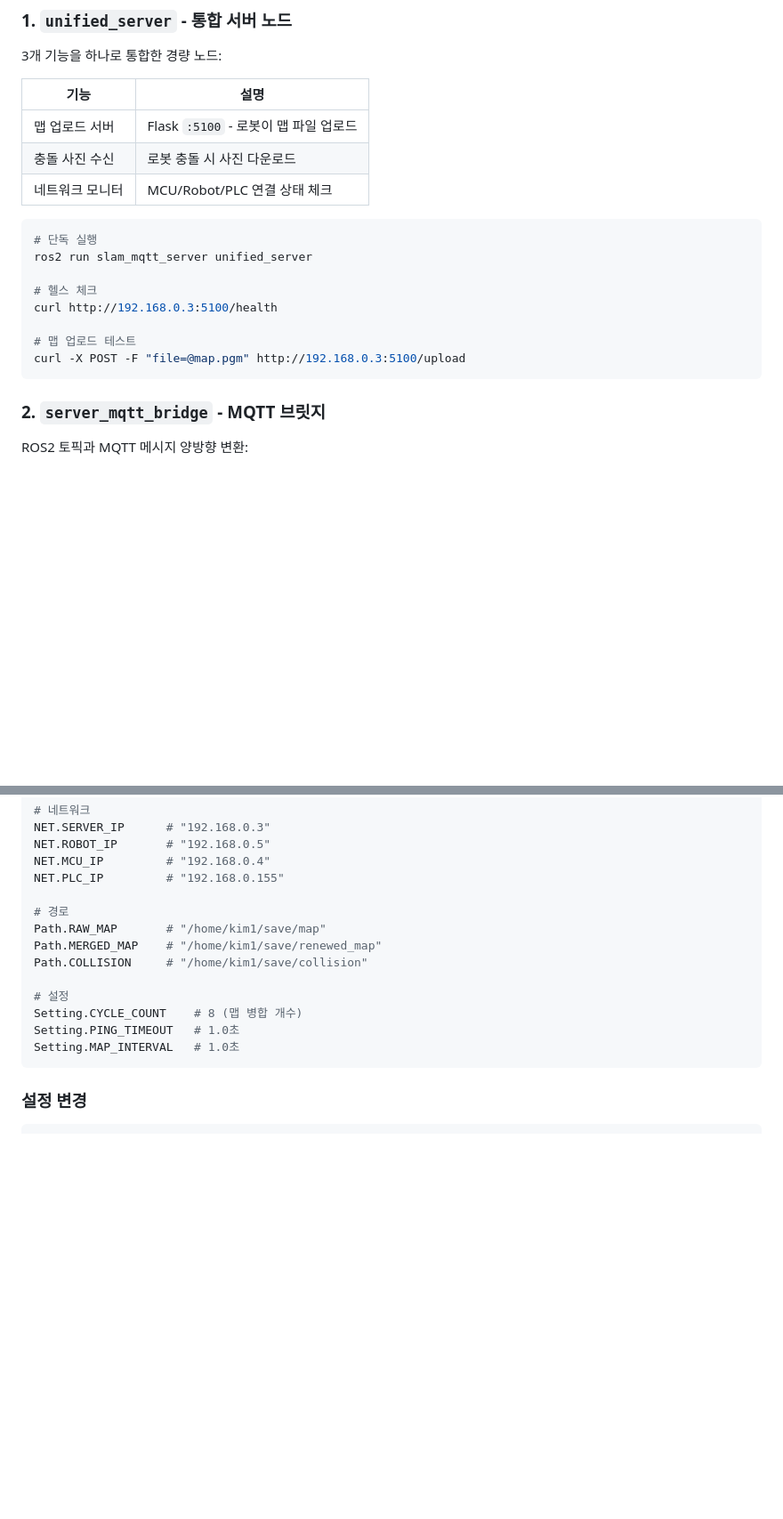
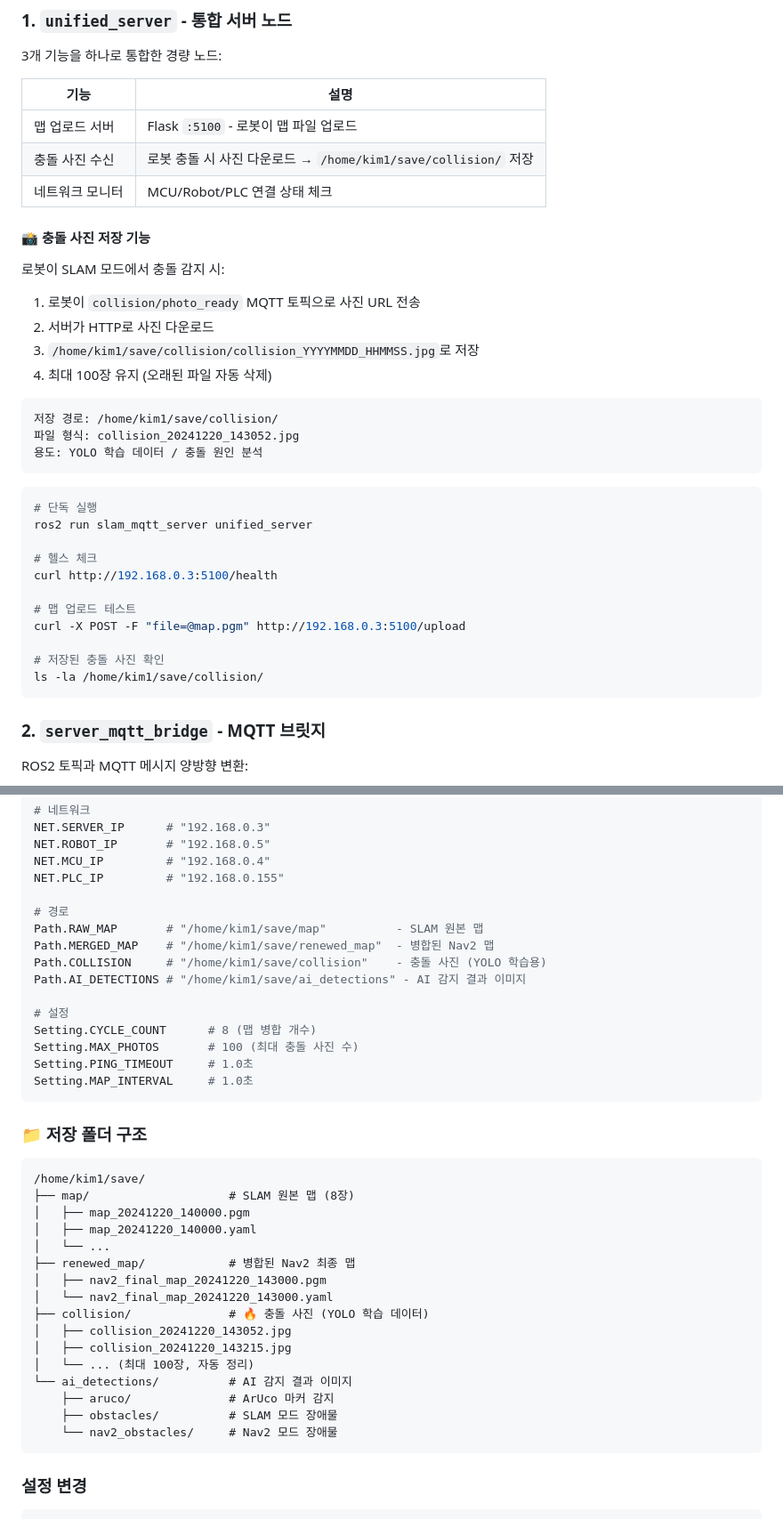
Before and after one commit to ky51301130-jpg/slam_mqtt_server, a Markdown page: README.md, 2 parts joined by grey strips. Shown: that part at 89% size. GitHub-like rendering; blank space fills up the shorter version.

Commit message:
📝 README 충돌 사진 저장 기능 상세 설명 추가
- unified_server 충돌 사진 저장 흐름 설명
- 저장 폴더 구조 다이어그램 추가
- MQTT collision/photo_ready 토픽 데이터 형식 수정
- YOLO 학습 데이터 활용 용도 명시

````diff
--- a/README.md
+++ b/README.md
@@ -111,8 +111,22 @@ ros2 launch slam_mqtt_server unified.launch.py rviz:=nav2
 | 기능 | 설명 |
 |------|------|
 | 맵 업로드 서버 | Flask `:5100` - 로봇이 맵 파일 업로드 |
-| 충돌 사진 수신 | 로봇 충돌 시 사진 다운로드 |
+| 충돌 사진 수신 | 로봇 충돌 시 사진 다운로드 → `/home/kim1/save/collision/` 저장 |
 | 네트워크 모니터 | MCU/Robot/PLC 연결 상태 체크 |
+
+#### 📸 충돌 사진 저장 기능
+
+로봇이 SLAM 모드에서 충돌 감지 시:
+1. 로봇이 `collision/photo_ready` MQTT 토픽으로 사진 URL 전송
+2. 서버가 HTTP로 사진 다운로드
+3. `/home/kim1/save/collision/collision_YYYYMMDD_HHMMSS.jpg`로 저장
+4. 최대 100장 유지 (오래된 파일 자동 삭제)
+
+```
+저장 경로: /home/kim1/save/collision/
+파일 형식: collision_20241220_143052.jpg
+용도: YOLO 학습 데이터 / 충돌 원인 분석
+```
 
 ```bash
 # 단독 실행
@@ -123,6 +137,9 @@ curl http://192.168.0.3:5100/health
 
 # 맵 업로드 테스트
 curl -X POST -F "file=@map.pgm" http://192.168.0.3:5100/upload
+
+# 저장된 충돌 사진 확인
+ls -la /home/kim1/save/collision/
 ```
 
 ### 2. `server_mqtt_bridge` - MQTT 브릿지
@@ -236,14 +255,37 @@ NET.MCU_IP         # "192.168.0.4"
 NET.PLC_IP         # "192.168.0.155"
 
 # 경로
-Path.RAW_MAP       # "/home/kim1/save/map"
-Path.MERGED_MAP    # "/home/kim1/save/renewed_map"
-Path.COLLISION     # "/home/kim1/save/collision"
+Path.RAW_MAP       # "/home/kim1/save/map"          - SLAM 원본 맵
+Path.MERGED_MAP    # "/home/kim1/save/renewed_map"  - 병합된 Nav2 맵
+Path.COLLISION     # "/home/kim1/save/collision"    - 충돌 사진 (YOLO 학습용)
+Path.AI_DETECTIONS # "/home/kim1/save/ai_detections" - AI 감지 결과 이미지
 
 # 설정
-Setting.CYCLE_COUNT    # 8 (맵 병합 개수)
-Setting.PING_TIMEOUT   # 1.0초
-Setting.MAP_INTERVAL   # 1.0초
+Setting.CYCLE_COUNT      # 8 (맵 병합 개수)
+Setting.MAX_PHOTOS       # 100 (최대 충돌 사진 수)
+Setting.PING_TIMEOUT     # 1.0초
+Setting.MAP_INTERVAL     # 1.0초
+```
+
+### 📁 저장 폴더 구조
+
+```
+/home/kim1/save/
+├── map/                    # SLAM 원본 맵 (8장)
+│   ├── map_20241220_140000.pgm
+│   ├── map_20241220_140000.yaml
+│   └── ...
+├── renewed_map/            # 병합된 Nav2 최종 맵
+│   ├── nav2_final_map_20241220_143000.pgm
+│   └── nav2_final_map_20241220_143000.yaml
+├── collision/              # 🔥 충돌 사진 (YOLO 학습 데이터)
+│   ├── collision_20241220_143052.jpg
+│   ├── collision_20241220_143215.jpg
+│   └── ... (최대 100장, 자동 정리)
+└── ai_detections/          # AI 감지 결과 이미지
+    ├── aruco/              # ArUco 마커 감지
+    ├── obstacles/          # SLAM 모드 장애물
+    └── nav2_obstacles/     # Nav2 모드 장애물
 ```
 
 ### 설정 변경
````
Also changed, not shown: other parts of README.md (+3 -1 lines).
